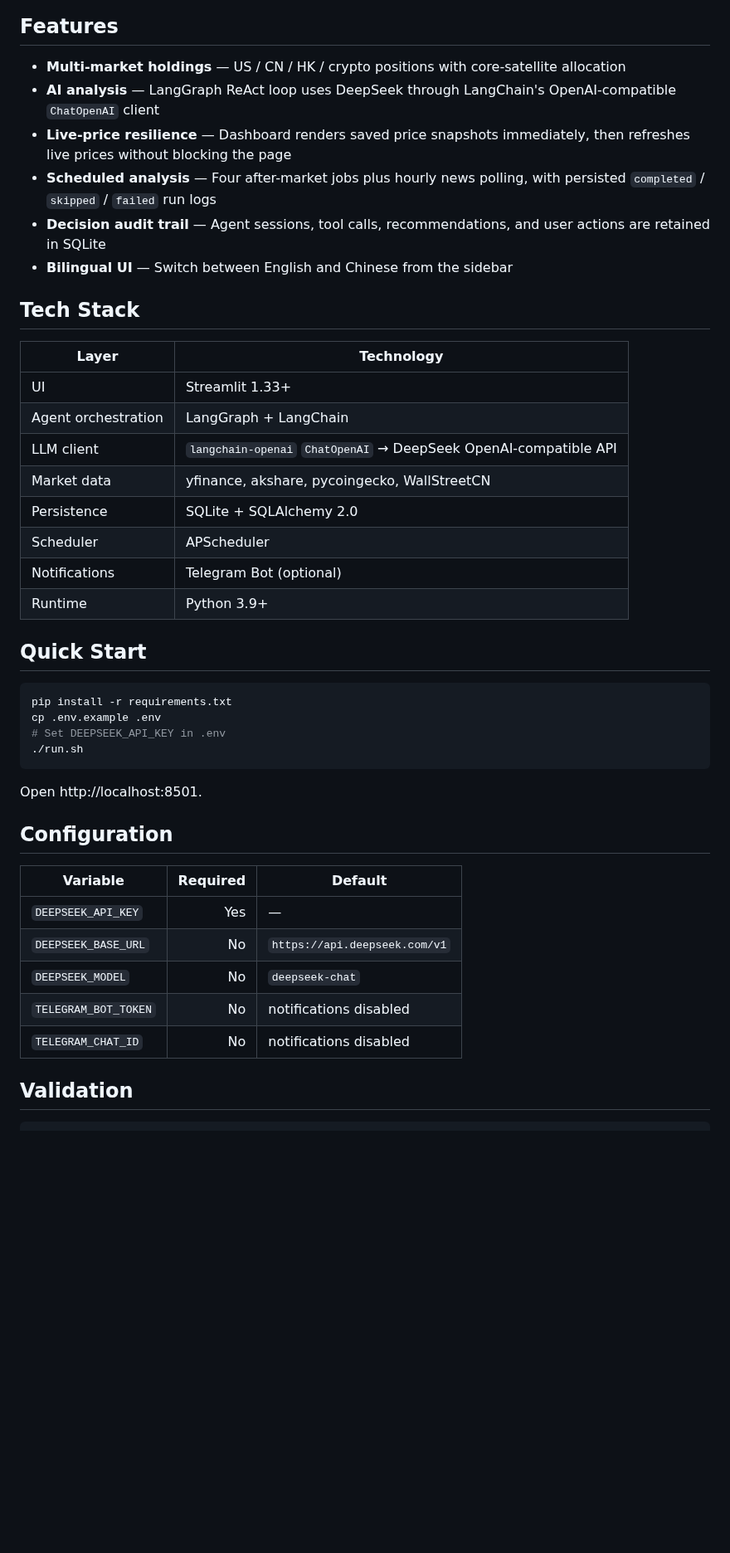
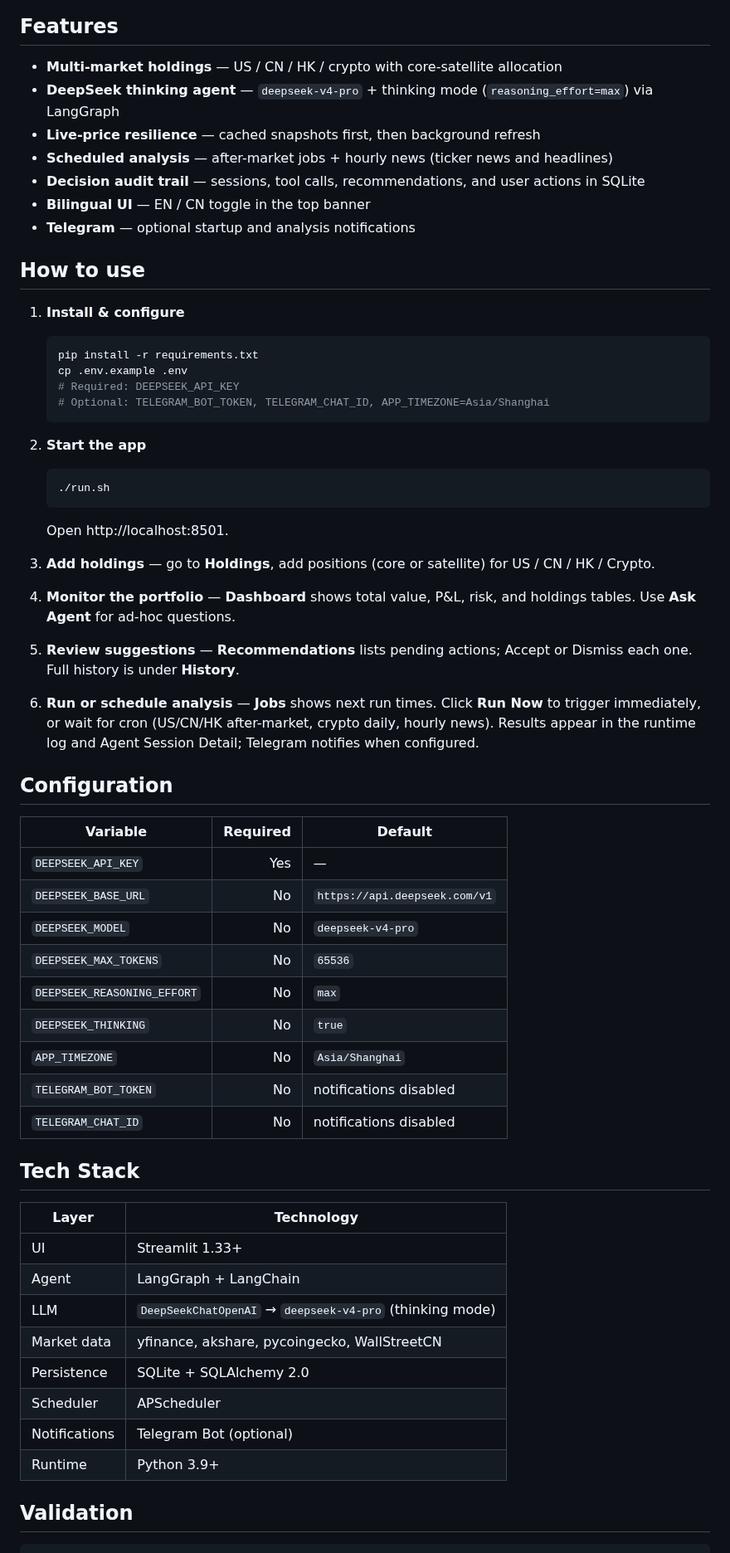
Before and after one commit to panyangbaise-bit/portfolio-agent, a Markdown page: README.md, the part around one of its changes. Shown at 83% size. GitHub-like rendering; blank space fills up the shorter version.

````diff
--- a/README.md
+++ b/README.md
@@ -6,36 +32,37 @@ AI-powered personal portfolio management for US, China A-share, Hong Kong, and c
 
 ## Features
 
-- **Multi-market holdings** — US / CN / HK / crypto positions with core-satellite allocation
-- **AI analysis** — LangGraph ReAct loop uses DeepSeek through LangChain's OpenAI-compatible `ChatOpenAI` client
-- **Live-price resilience** — Dashboard renders saved price snapshots immediately, then refreshes live prices without blocking the page
-- **Scheduled analysis** — Four after-market jobs plus hourly news polling, with persisted `completed` / `skipped` / `failed` run logs
-- **Decision audit trail** — Agent sessions, tool calls, recommendations, and user actions are retained in SQLite
-- **Bilingual UI** — Switch between English and Chinese from the sidebar
+- **Multi-market holdings** — US / CN / HK / crypto with core-satellite allocation
+- **DeepSeek thinking agent** — `deepseek-v4-pro` + thinking mode (`reasoning_effort=max`) via LangGraph
+- **Live-price resilience** — cached snapshots first, then background refresh
+- **Scheduled analysis** — after-market jobs + hourly news (ticker news and headlines)
+- **Decision audit trail** — sessions, tool calls, recommendations, and user actions in SQLite
+- **Bilingual UI** — EN / CN toggle in the top banner
+- **Telegram** — optional startup and analysis notifications
 
-## Tech Stack
+## How to use
 
-| Layer | Technology |
-|---|---|
-| UI | Streamlit 1.33+ |
-| Agent orchestration | LangGraph + LangChain |
-| LLM client | `langchain-openai` `ChatOpenAI` → DeepSeek OpenAI-compatible API |
-| Market data | yfinance, akshare, pycoingecko, WallStreetCN |
-| Persistence | SQLite + SQLAlchemy 2.0 |
-| Scheduler | APScheduler |
-| Notifications | Telegram Bot (optional) |
-| Runtime | Python 3.9+ |
+1. **Install & configure**
+   ```bash
+   pip install -r requirements.txt
+   cp .env.example .env
+   # Required: DEEPSEEK_API_KEY
+   # Optional: TELEGRAM_BOT_TOKEN, TELEGRAM_CHAT_ID, APP_TIMEZONE=Asia/Shanghai
+   ```
 
-## Quick Start
+2. **Start the app**
+   ```bash
+   ./run.sh
+   ```
+   Open http://localhost:8501.
 
-```bash
-pip install -r requirements.txt
-cp .env.example .env
-# Set DEEPSEEK_API_KEY in .env
-./run.sh
-```
+3. **Add holdings** — go to **Holdings**, add positions (core or satellite) for US / CN / HK / Crypto.
 
-Open http://localhost:8501.
+4. **Monitor the portfolio** — **Dashboard** shows total value, P&L, risk, and holdings tables. Use **Ask Agent** for ad-hoc questions.
+
+5. **Review suggestions** — **Recommendations** lists pending actions; Accept or Dismiss each one. Full history is under **History**.
+
+6. **Run or schedule analysis** — **Jobs** shows next run times. Click **Run Now** to trigger immediately, or wait for cron (US/CN/HK after-market, crypto daily, hourly news). Results appear in the runtime log and Agent Session Detail; Telegram notifies when configured.
 
 ## Configuration
 
@@ -43,9 +70,26 @@ Open http://localhost:8501.
 |---|---:|---|
 | `DEEPSEEK_API_KEY` | Yes | — |
 | `DEEPSEEK_BASE_URL` | No | `https://api.deepseek.com/v1` |
-| `DEEPSEEK_MODEL` | No | `deepseek-chat` |
+| `DEEPSEEK_MODEL` | No | `deepseek-v4-pro` |
+| `DEEPSEEK_MAX_TOKENS` | No | `65536` |
+| `DEEPSEEK_REASONING_EFFORT` | No | `max` |
+| `DEEPSEEK_THINKING` | No | `true` |
+| `APP_TIMEZONE` | No | `Asia/Shanghai` |
 | `TELEGRAM_BOT_TOKEN` | No | notifications disabled |
 | `TELEGRAM_CHAT_ID` | No | notifications disabled |
+
+## Tech Stack
+
+| Layer | Technology |
+|---|---|
+| UI | Streamlit 1.33+ |
+| Agent | LangGraph + LangChain |
+| LLM | `DeepSeekChatOpenAI` → `deepseek-v4-pro` (thinking mode) |
+| Market data | yfinance, akshare, pycoingecko, WallStreetCN |
+| Persistence | SQLite + SQLAlchemy 2.0 |
+| Scheduler | APScheduler |
+| Notifications | Telegram Bot (optional) |
+| Runtime | Python 3.9+ |
 
 ## Validation
 
````
Also changed, not shown: other parts of README.md (+36 -17 lines), README_CN.md (+52 -44 lines), docs/screenshots/dashboard.png (added), docs/screenshots/jobs.png (added), docs/screenshots/recommendations.png (added), docs/screenshots/telegram.png (added).
